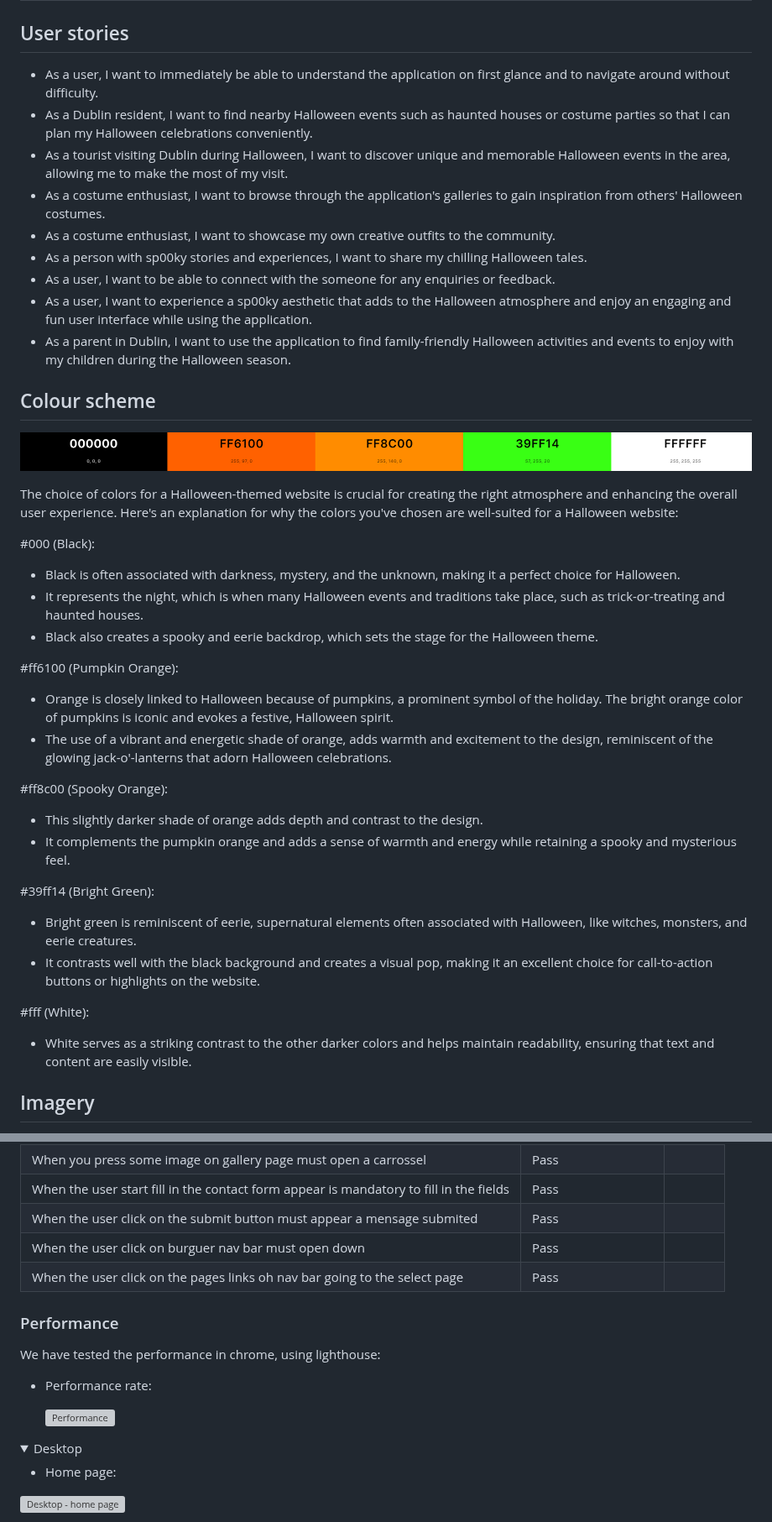
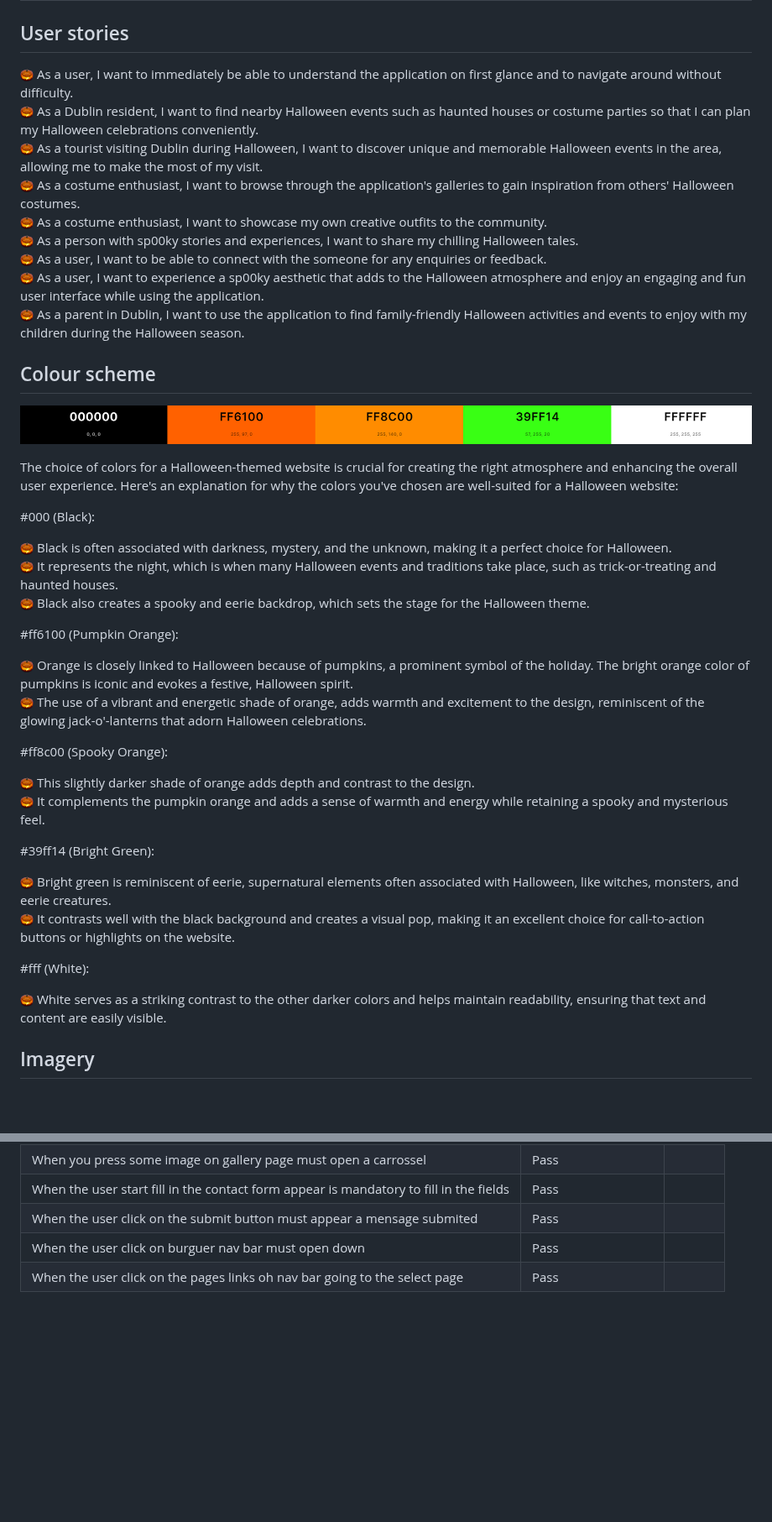
Before and after one commit to SasanTazayoni/PhantomForge, a Markdown page: README.md, 2 parts joined by grey strips. Shown at 84% size. Rendered like a GitHub page; folded sections open; blank space fills up the shorter version; grey boxes are pictures that could not be loaded.

```diff
--- a/README.md
+++ b/README.md
@@ -53,15 +53,15 @@ Have a sp00ktacular time using "Witchway Tracker" and make the most of the Hallo
 
 ## User stories
 
-- As a user, I want to immediately be able to understand the application on first glance and to navigate around without difficulty.
-- As a Dublin resident, I want to find nearby Halloween events such as haunted houses or costume parties so that I can plan my Halloween celebrations conveniently.
-- As a tourist visiting Dublin during Halloween, I want to discover unique and memorable Halloween events in the area, allowing me to make the most of my visit.
-- As a costume enthusiast, I want to browse through the application's galleries to gain inspiration from others' Halloween costumes.
-- As a costume enthusiast, I want to showcase my own creative outfits to the community.
-- As a person with sp00ky stories and experiences, I want to share my chilling Halloween tales.
-- As a user, I want to be able to connect with the someone for any enquiries or feedback.
-- As a user, I want to experience a sp00ky aesthetic that adds to the Halloween atmosphere and enjoy an engaging and fun user interface while using the application.
-- As a parent in Dublin, I want to use the application to find family-friendly Halloween activities and events to enjoy with my children during the Halloween season.
+![.](/favicon-16x16.png) As a user, I want to immediately be able to understand the application on first glance and to navigate around without difficulty.
+![.](/favicon-16x16.png) As a Dublin resident, I want to find nearby Halloween events such as haunted houses or costume parties so that I can plan my Halloween celebrations conveniently.
+![.](/favicon-16x16.png) As a tourist visiting Dublin during Halloween, I want to discover unique and memorable Halloween events in the area, allowing me to make the most of my visit.
+![.](/favicon-16x16.png) As a costume enthusiast, I want to browse through the application's galleries to gain inspiration from others' Halloween costumes.
+![.](/favicon-16x16.png) As a costume enthusiast, I want to showcase my own creative outfits to the community.
+![.](/favicon-16x16.png) As a person with sp00ky stories and experiences, I want to share my chilling Halloween tales.
+![.](/favicon-16x16.png) As a user, I want to be able to connect with the someone for any enquiries or feedback.
+![.](/favicon-16x16.png) As a user, I want to experience a sp00ky aesthetic that adds to the Halloween atmosphere and enjoy an engaging and fun user interface while using the application.
+![.](/favicon-16x16.png) As a parent in Dublin, I want to use the application to find family-friendly Halloween activities and events to enjoy with my children during the Halloween season.
 
 ## Colour scheme
 
@@ -71,28 +71,28 @@ The choice of colors for a Halloween-themed website is crucial for creating the
 
 #000 (Black):
 
-- Black is often associated with darkness, mystery, and the unknown, making it a perfect choice for Halloween.
-- It represents the night, which is when many Halloween events and traditions take place, such as trick-or-treating and haunted houses.
-- Black also creates a spooky and eerie backdrop, which sets the stage for the Halloween theme.
+![.](/favicon-16x16.png) Black is often associated with darkness, mystery, and the unknown, making it a perfect choice for Halloween.
+![.](/favicon-16x16.png) It represents the night, which is when many Halloween events and traditions take place, such as trick-or-treating and haunted houses.
+![.](/favicon-16x16.png) Black also creates a spooky and eerie backdrop, which sets the stage for the Halloween theme.
 
 #ff6100 (Pumpkin Orange):
 
-- Orange is closely linked to Halloween because of pumpkins, a prominent symbol of the holiday. The bright orange color of pumpkins is iconic and evokes a festive, Halloween spirit.
-- The use of a vibrant and energetic shade of orange, adds warmth and excitement to the design, reminiscent of the glowing jack-o'-lanterns that adorn Halloween celebrations.
+![.](/favicon-16x16.png) Orange is closely linked to Halloween because of pumpkins, a prominent symbol of the holiday. The bright orange color of pumpkins is iconic and evokes a festive, Halloween spirit.
+![.](/favicon-16x16.png) The use of a vibrant and energetic shade of orange, adds warmth and excitement to the design, reminiscent of the glowing jack-o'-lanterns that adorn Halloween celebrations.
 
 #ff8c00 (Spooky Orange):
 
-- This slightly darker shade of orange adds depth and contrast to the design.
-- It complements the pumpkin orange and adds a sense of warmth and energy while retaining a spooky and mysterious feel.
+![.](/favicon-16x16.png) This slightly darker shade of orange adds depth and contrast to the design.
+![.](/favicon-16x16.png) It complements the pumpkin orange and adds a sense of warmth and energy while retaining a spooky and mysterious feel.
 
 #39ff14 (Bright Green):
 
-- Bright green is reminiscent of eerie, supernatural elements often associated with Halloween, like witches, monsters, and eerie creatures.
-- It contrasts well with the black background and creates a visual pop, making it an excellent choice for call-to-action buttons or highlights on the website.
+![.](/favicon-16x16.png) Bright green is reminiscent of eerie, supernatural elements often associated with Halloween, like witches, monsters, and eerie creatures.
+![.](/favicon-16x16.png) It contrasts well with the black background and creates a visual pop, making it an excellent choice for call-to-action buttons or highlights on the website.
 
 #fff (White):
 
-- White serves as a striking contrast to the other darker colors and helps maintain readability, ensuring that text and content are easily visible.
+![.](/favicon-16x16.png) White serves as a striking contrast to the other darker colors and helps maintain readability, ensuring that text and content are easily visible.
 
 ## Imagery
 
@@ -278,18 +276,3 @@ At the and of the project We used two websites to validate a code
 
   </details>
 
-### Performance
-
-We have tested the performance in chrome, using lighthouse:
-
-- Performance rate:
-
-  ![Performance]()
-
-<details>
-  <summary> Desktop </summary>
-
-* Home page:
-
-![Desktop - home page](/assets/img/screenshoots/performer_test/hero_page_descktop.png)
-
```
Also changed, not shown: other parts of README.md (+80 -120 lines).
